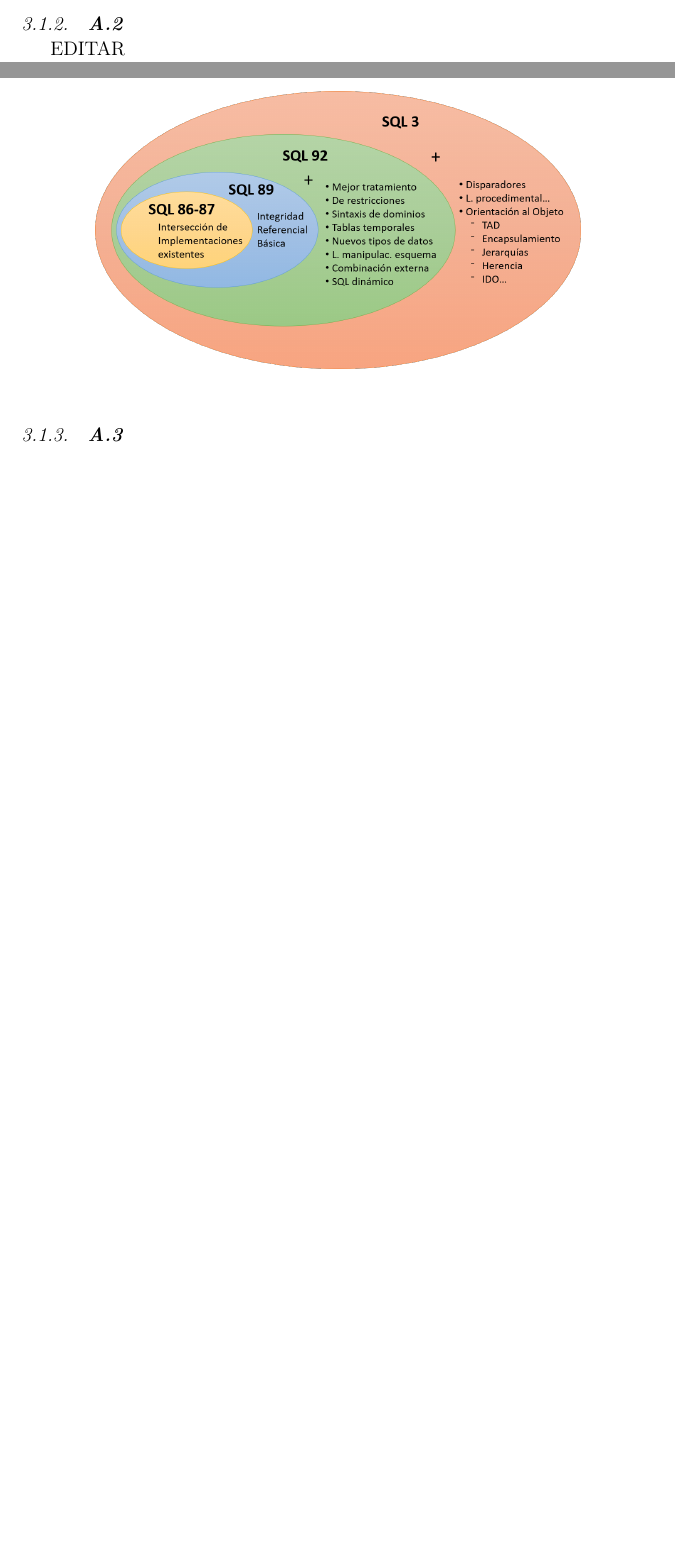
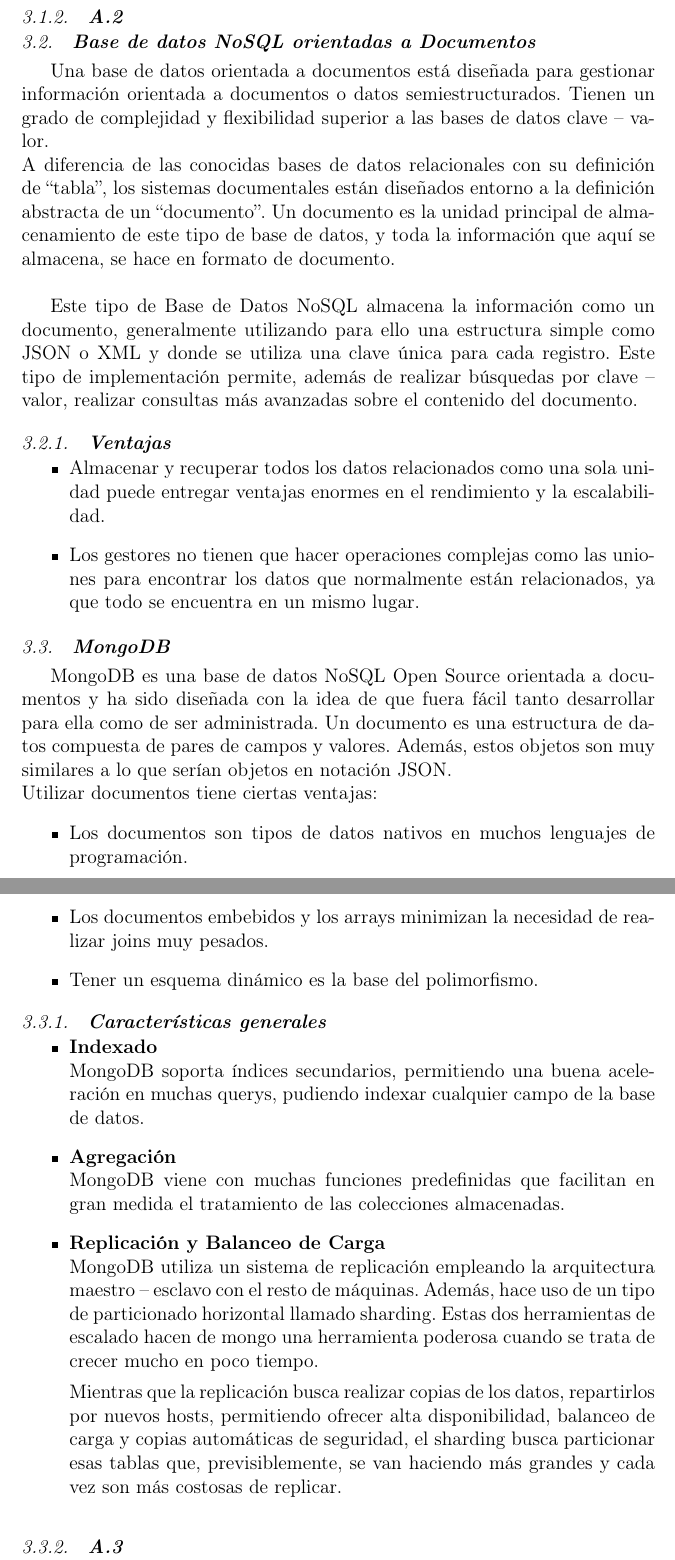
Before and after one commit to anggonzales/BDNoSQL-Documentos, a LaTeX paper (index.tex): two parts of pages 1 and 2 of 4 before the commit and two parts of pages 2 and 3 of 5 after it, joined at a grey line, cut so that both start at the same text, the shorter picture padded with empty space. Compiled offline with pdfLaTeX.

Commit message:
Marco Teorico

```diff
--- a/index.tex
+++ b/index.tex
@@ -75,14 +75,52 @@
 
 \subsubsection{\textbf{A.2}}
 
-EDITAR
+
+\subsection {\textbf{Base de datos NoSQL orientadas a Documentos}}
+Una base de datos orientada a documentos está diseñada para gestionar información orientada a documentos o datos semiestructurados. Tienen un grado de complejidad y flexibilidad superior a las bases de datos clave – valor. \newline
+A diferencia de las conocidas bases de datos relacionales con su definición de “tabla”, los sistemas documentales están diseñados entorno a la definición abstracta de un “documento”. Un documento es la unidad principal de almacenamiento de este tipo de base de datos, y toda la información que aquí se almacena, se hace en formato de documento. \newline
+
+Este tipo de Base de Datos NoSQL almacena la información como un documento, generalmente utilizando para ello una estructura simple como JSON o XML y donde se utiliza una clave única para cada registro. Este tipo de implementación permite, además de realizar búsquedas por clave – valor, realizar consultas más avanzadas sobre el contenido del documento.
+
+\subsubsection{\textbf{Ventajas}}
+\begin{itemize}
+
+\item Almacenar y recuperar todos los datos relacionados como una sola unidad puede entregar ventajas enormes en el rendimiento y la escalabilidad.
+\item Los gestores no tienen que hacer operaciones complejas como las uniones para encontrar los datos que normalmente están relacionados, ya que todo se encuentra en un mismo lugar.
+
+\end{itemize}
+
+\subsection {\textbf{MongoDB}}
+MongoDB es una base de datos NoSQL Open Source orientada a documentos y ha sido diseñada con la idea de que fuera fácil tanto desarrollar para ella como de ser administrada. Un documento es una estructura de datos compuesta de pares de campos y valores. Además, estos objetos son muy similares a lo que serían objetos en notación JSON.\newline
+Utilizar documentos tiene ciertas ventajas:
+\begin{itemize}
+
+\item Los documentos son tipos de datos nativos en muchos lenguajes de programación.
+\item Los documentos embebidos y los arrays minimizan la necesidad de realizar joins muy pesados.
+\item Tener un esquema dinámico es la base del polimorfismo.
+
+\end{itemize}
+\subsubsection{\textbf{Características generales}}
+\begin{itemize}
+\item
+\textbf{Indexado}\newline
+MongoDB soporta índices secundarios, permitiendo una buena aceleración en muchas querys, pudiendo indexar cualquier campo de la base de datos.
+\item
+\textbf{Agregación}\newline
+MongoDB viene con muchas funciones predefinidas que facilitan en gran medida el tratamiento de las colecciones almacenadas.
+\item
+\textbf{Replicación y Balanceo de Carga}\newline
+MongoDB utiliza un sistema de replicación empleando la arquitectura maestro – esclavo con el resto de máquinas. Además, hace uso de un tipo de particionado horizontal llamado sharding. Estas dos herramientas de escalado hacen de mongo una herramienta poderosa cuando se trata de crecer mucho en poco tiempo.
+
+Mientras que la replicación busca realizar copias de los datos, repartirlos por nuevos hosts, permitiendo ofrecer alta disponibilidad, balanceo de carga y copias automáticas de seguridad, el sharding busca particionar esas tablas que, previsiblemente, se van haciendo más grandes y cada vez son más costosas de replicar.
+\end{itemize}
+
 
 \begin{figure}[htb]
 	\begin{center}
-		\includegraphics[width=10.5cm]{./IMAGENES/evolucion} %%EJEMPLO PARA INCLUIR IMAGEN
+		\includegraphics[width=6cm]{./IMAGENES/img01} %%EJEMPLO PARA INCLUIR IMAGEN
 	\end{center}
 \end{figure}
-
 
 \subsubsection{\textbf{A.3}}
 
```
Also changed, not shown: BIBLIOGRAFIA.bib (line endings or trailing spaces), IMAGENES/img01.jpg (added), README.md, index.pdf, 1 other file.
